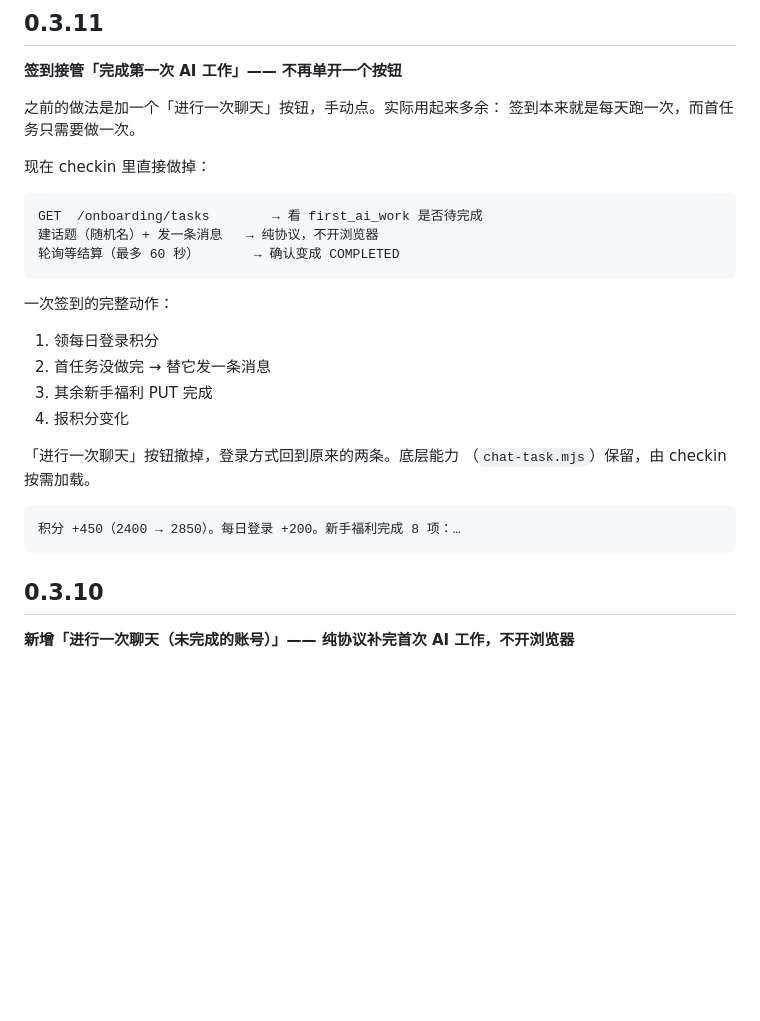
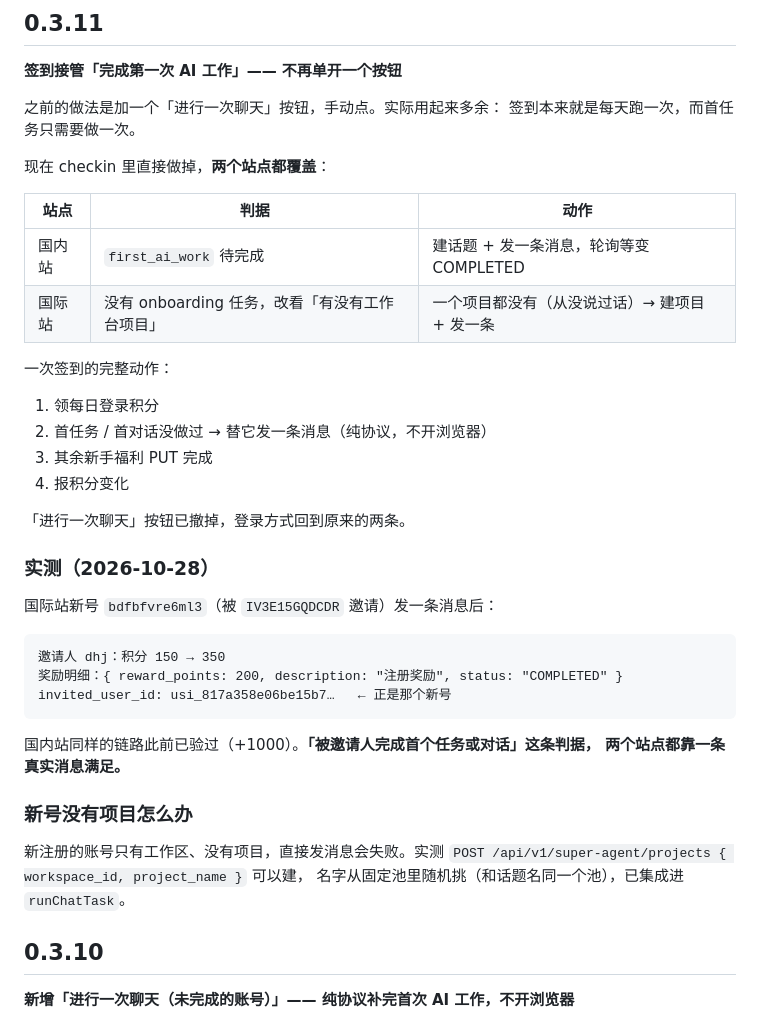
Before and after one commit to MYCF711/magpie-magicrew-auth, a Markdown page: CHANGELOG.md, the part around the change. Drawn GitHub-style; blank space fills up the shorter version.

Commit message:
CHANGELOG: 0.3.11 补充国际站实测与建项目说明

````diff
--- a/CHANGELOG.md
+++ b/CHANGELOG.md
@@ -7,27 +7,40 @@
 之前的做法是加一个「进行一次聊天」按钮，手动点。实际用起来多余：
 签到本来就是每天跑一次，而首任务只需要做一次。
 
-现在 checkin 里直接做掉：
+现在 checkin 里直接做掉，**两个站点都覆盖**：
 
-```
-GET  /onboarding/tasks        → 看 first_ai_work 是否待完成
-建话题（随机名）+ 发一条消息   → 纯协议，不开浏览器
-轮询等结算（最多 60 秒）       → 确认变成 COMPLETED
-```
+| 站点 | 判据 | 动作 |
+|---|---|---|
+| 国内站 | `first_ai_work` 待完成 | 建话题 + 发一条消息，轮询等变 COMPLETED |
+| 国际站 | 没有 onboarding 任务，改看「有没有工作台项目」 | 一个项目都没有（从没说过话）→ 建项目 + 发一条 |
 
 一次签到的完整动作：
 
 1. 领每日登录积分
-2. 首任务没做完 → 替它发一条消息
+2. 首任务 / 首对话没做过 → 替它发一条消息（纯协议，不开浏览器）
 3. 其余新手福利 PUT 完成
 4. 报积分变化
 
-「进行一次聊天」按钮撤掉，登录方式回到原来的两条。底层能力
-（`chat-task.mjs`）保留，由 checkin 按需加载。
+「进行一次聊天」按钮已撤掉，登录方式回到原来的两条。
+
+### 实测（2026-10-28）
+
+国际站新号 `bdfbfvre6ml3`（被 `IV3E15GQDCDR` 邀请）发一条消息后：
 
 ```
-积分 +450（2400 → 2850）。每日登录 +200。新手福利完成 8 项：…
+邀请人 dhj：积分 150 → 350
+奖励明细：{ reward_points: 200, description: "注册奖励", status: "COMPLETED" }
+invited_user_id: usi_817a358e06be15b7…   ← 正是那个新号
 ```
+
+国内站同样的链路此前已验过（+1000）。**「被邀请人完成首个任务或对话」这条判据，
+两个站点都靠一条真实消息满足。**
+
+### 新号没有项目怎么办
+
+新注册的账号只有工作区、没有项目，直接发消息会失败。实测
+`POST /api/v1/super-agent/projects { workspace_id, project_name }` 可以建，
+名字从固定池里随机挑（和话题名同一个池），已集成进 `runChatTask`。
 
 ## 0.3.10
 
````
